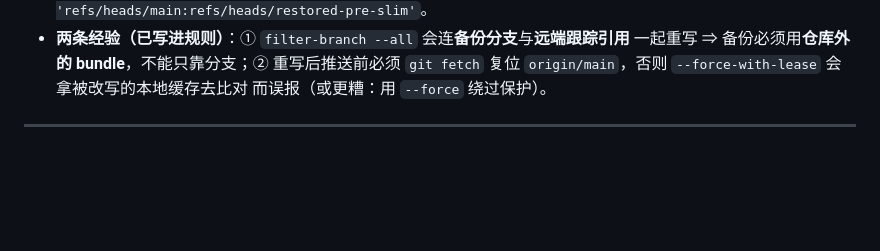
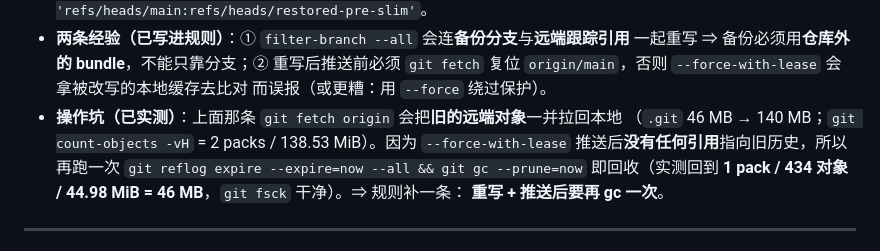
Before and after one commit to cfddog/MixSolver, a Markdown page: memory-bank/worklog.md, the part around the change. Rendered like a GitHub page; blank space fills up the shorter version.

```diff
--- a/memory-bank/worklog.md
+++ b/memory-bank/worklog.md
@@ -81,6 +81,12 @@
   一起重写 ⇒ 备份必须用**仓库外的 bundle**，不能只靠分支；② 重写后推送前必须
   `git fetch` 复位 `origin/main`，否则 `--force-with-lease` 会拿被改写的本地缓存去比对
   而误报（或更糟：用 `--force` 绕过保护）。
+- **操作坑（已实测）**：上面那条 `git fetch origin` 会把**旧的远端对象**一并拉回本地
+  （`.git` 46 MB → 140 MB；`git count-objects -vH` = 2 packs / 138.53 MiB）。因为
+  `--force-with-lease` 推送后**没有任何引用**指向旧历史，所以再跑一次
+  `git reflog expire --expire=now --all && git gc --prune=now` 即回收（实测回到
+  **1 pack / 434 对象 / 44.98 MiB = 46 MB**，`git fsck` 干净）。⇒ 规则补一条：
+  **重写 + 推送后要再 gc 一次**。
 
 ---
 
```
Also changed, not shown: .trae/rules/project_rules.md (+3 -0 lines), memory-bank/progress.md (+3 -1 lines).
